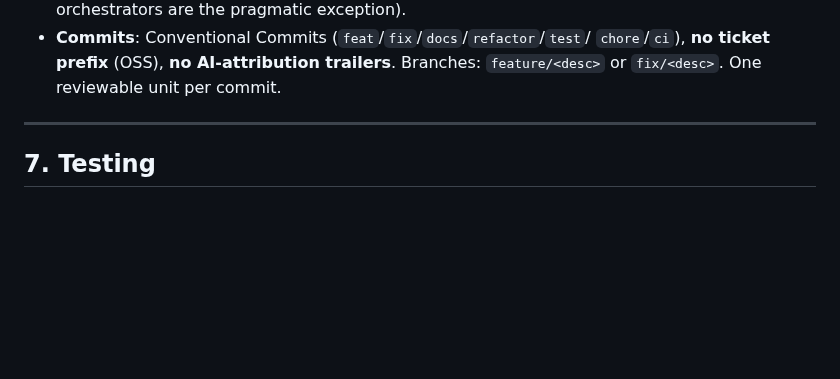
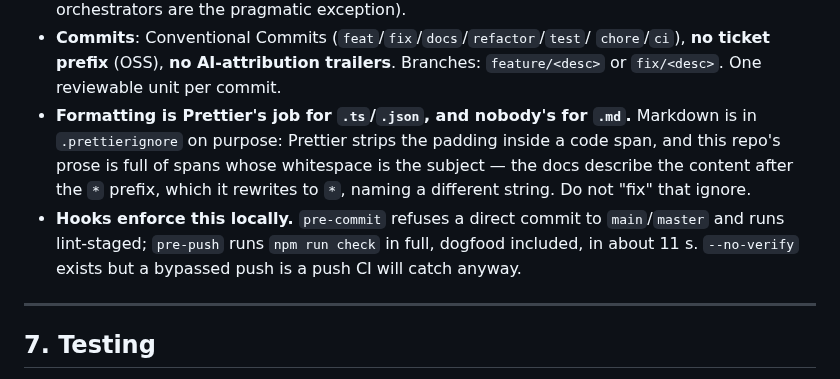
Before and after one commit to miguelcolmenares/jsdoc-to-tsdoc, a Markdown page: AGENTS.md, the part around the change. Rendered like a GitHub page; blank space fills up the shorter version.

```diff
--- a/AGENTS.md
+++ b/AGENTS.md
@@ -208,6 +208,15 @@ in `--check` mode.
 - **Commits**: Conventional Commits (`feat`/`fix`/`docs`/`refactor`/`test`/
   `chore`/`ci`), **no ticket prefix** (OSS), **no AI-attribution trailers**.
   Branches: `feature/<desc>` or `fix/<desc>`. One reviewable unit per commit.
+- **Formatting is Prettier's job for `.ts`/`.json`, and nobody's for `.md`.**
+  Markdown is in `.prettierignore` on purpose: Prettier strips the padding
+  inside a code span, and this repo's prose is full of spans whose whitespace is
+  the subject — the docs describe the content after the ` * ` prefix, which it
+  rewrites to `*`, naming a different string. Do not "fix" that ignore.
+- **Hooks enforce this locally.** `pre-commit` refuses a direct commit to
+  `main`/`master` and runs lint-staged; `pre-push` runs `npm run check` in full,
+  dogfood included, in about 11 s. `--no-verify` exists but a bypassed push is a
+  push CI will catch anyway.
 
 ---
 
```
Also changed, not shown: README.md (+15 -1 lines).
